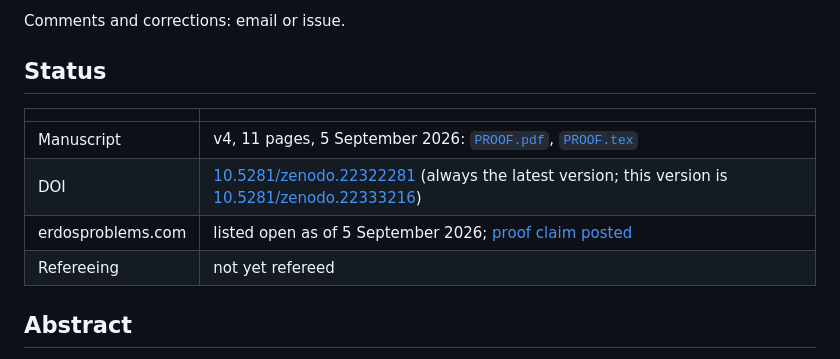
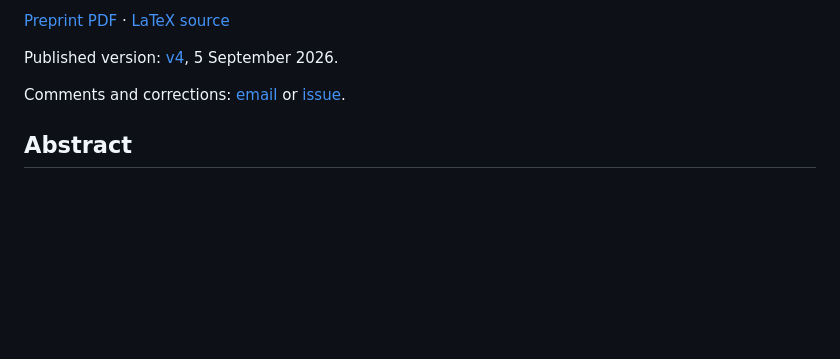
Before and after one commit to FireflySentinel/erdos-1132, a Markdown page: README.md, the part around one of its changes. Drawn GitHub-style; blank space fills up the shorter version.

Commit message:
README: replace the status table with a link and version line
Co-Authored-By: Claude Opus 5 (1M context) <noreply@anthropic.com>
Claude-Session: https://claude.ai/code/session_012wS2ZSVZSvkWVfoC8LG1ad

```diff
--- a/README.md
+++ b/README.md
@@ -10,14 +10,10 @@ often, and the sharp normalized lower bound almost everywhere.
 
-Comments and corrections: email or issue.
+[Preprint PDF](PROOF.pdf) · [LaTeX source](PROOF.tex)
 
-## Status
+Published version: [v4](https://doi.org/10.5281/zenodo.22333216), 5 September 2026.
 
-| | |
-|---|---|
-| Manuscript | v4, 11 pages, 5 September 2026: [`PROOF.pdf`](PROOF.pdf), [`PROOF.tex`](PROOF.tex) |
-| DOI | [10.5281/zenodo.22322281](https://doi.org/10.5281/zenodo.22322281) (always the latest version; this version is [10.5281/zenodo.22333216](https://doi.org/10.5281/zenodo.22333216)) |
-| erdosproblems.com | listed open as of 5 September 2026; [proof claim posted](https://www.erdosproblems.com/forum/thread/1132/proof-claims) |
-| Refereeing | not yet refereed |
+Comments and corrections: [email](mailto:phoenix1203@uchicago.edu) or
+[issue](https://github.com/FireflySentinel/erdos-1132/issues).
 
 ## Abstract
 
```
Also changed, not shown: other parts of README.md (+1 -1 lines).
